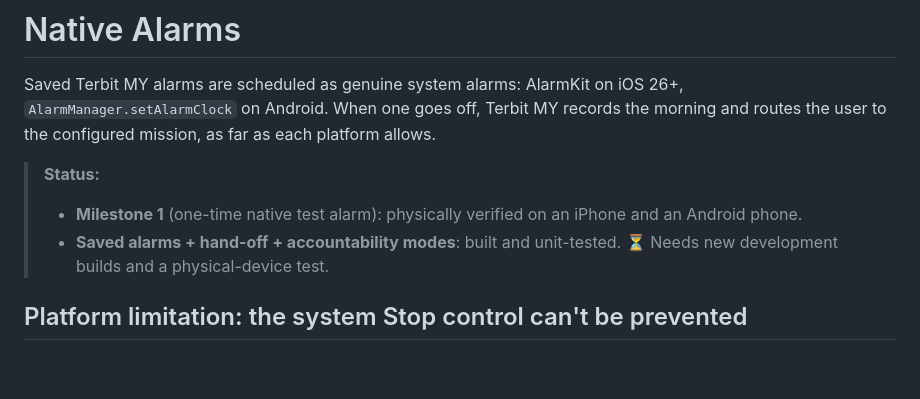
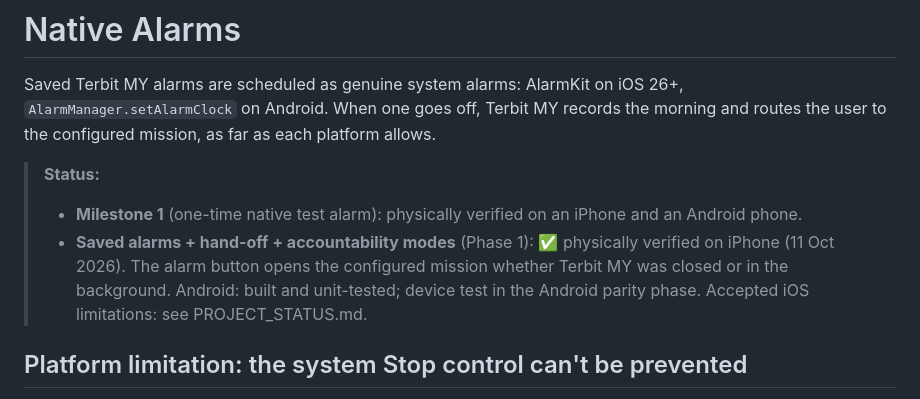
Before and after one commit to arifrhmn3/terbitMY, a Markdown page: docs/NATIVE-ALARMS.md, the part around the change. GitHub-like rendering; blank space fills up the shorter version.

```diff
--- a/docs/NATIVE-ALARMS.md
+++ b/docs/NATIVE-ALARMS.md
@@ -4,7 +4,7 @@ Saved Terbit MY alarms are scheduled as genuine system alarms: AlarmKit on iOS 2
 
 > **Status:**
 > - **Milestone 1** (one-time native test alarm): physically verified on an iPhone and an Android phone.
-> - **Saved alarms + hand-off + accountability modes**: built and unit-tested. ⏳ Needs new development builds and a physical-device test.
+> - **Saved alarms + hand-off + accountability modes** (Phase 1): ✅ physically verified on iPhone (11 Oct 2026). The alarm button opens the configured mission whether Terbit MY was closed or in the background. Android: built and unit-tested; device test in the Android parity phase. Accepted iOS limitations: see PROJECT_STATUS.md.
 
 ## Platform limitation: the system Stop control can't be prevented
 
```
Also changed, not shown: PROJECT_STATUS.md (+41 -32 lines), docs/ROADMAP.md (+1 -1 lines).
